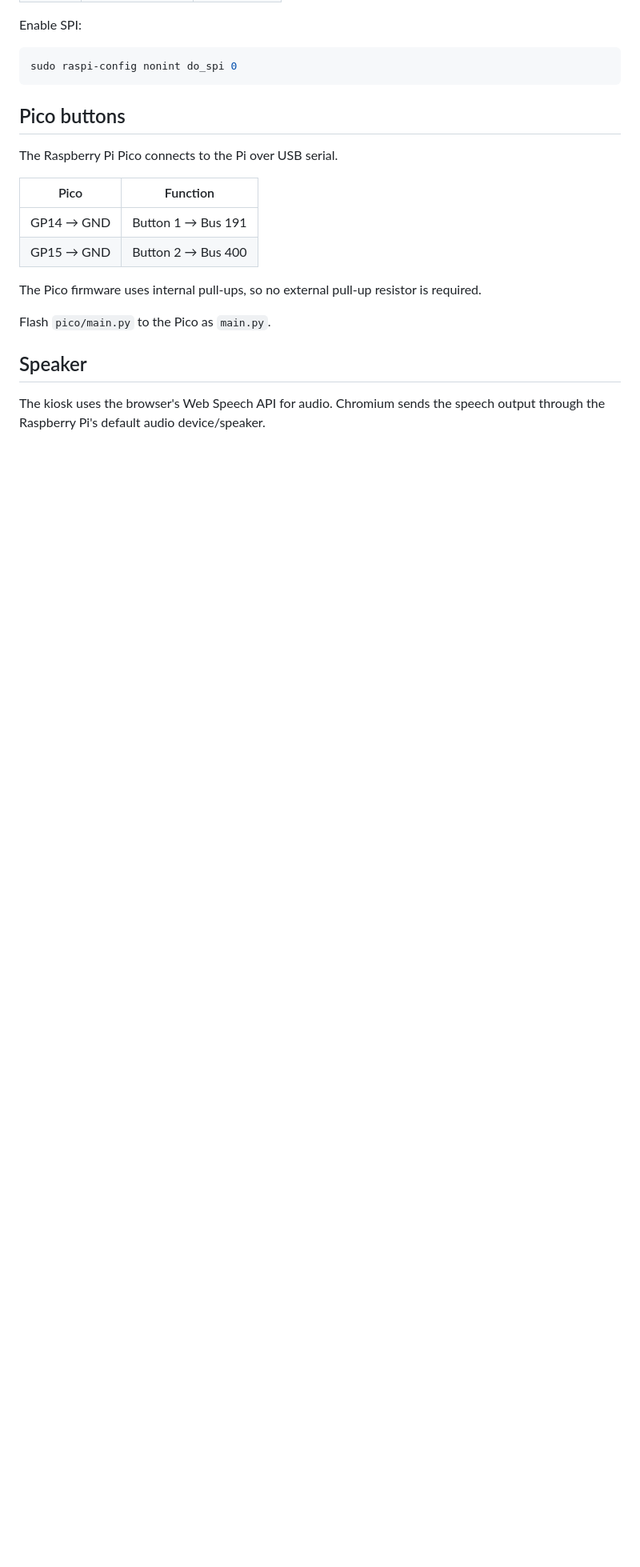
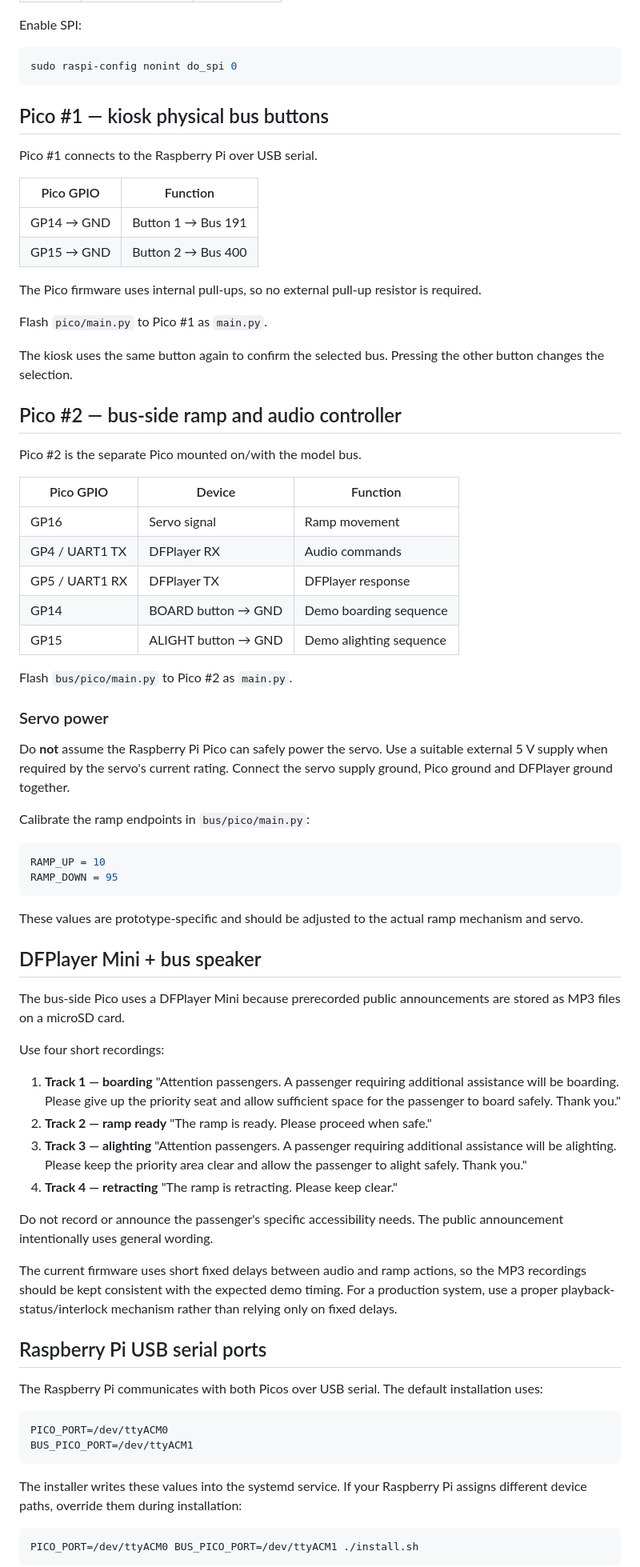
Before and after one commit to Bhuvana0996/bus-tech-accessibility-kiosk, a Markdown page: README-HARDWARE.md, the part around one of its changes. Shown at 80% size. Rendered like a GitHub page; blank space fills up the shorter version.

Commit message:
Update hardware README for two-Pico architecture and current wiring

````diff
--- a/README-HARDWARE.md
+++ b/README-HARDWARE.md
@@ -37,19 +45,79 @@ Enable SPI:
 sudo raspi-config nonint do_spi 0
 ```
 
-## Pico buttons
+## Pico #1 — kiosk physical bus buttons
 
-The Raspberry Pi Pico connects to the Pi over USB serial.
+Pico #1 connects to the Raspberry Pi over USB serial.
 
-| Pico | Function |
+| Pico GPIO | Function |
 |---|---|
 | GP14 → GND | Button 1 → Bus 191 |
 | GP15 → GND | Button 2 → Bus 400 |
 
 The Pico firmware uses internal pull-ups, so no external pull-up resistor is required.
 
-Flash `pico/main.py` to the Pico as `main.py`.
+Flash `pico/main.py` to Pico #1 as `main.py`.
 
-## Speaker
+The kiosk uses the same button again to confirm the selected bus. Pressing the other button changes the selection.
 
-The kiosk uses the browser's Web Speech API for audio. Chromium sends the speech output through the Raspberry Pi's default audio device/speaker.
+## Pico #2 — bus-side ramp and audio controller
+
+Pico #2 is the separate Pico mounted on/with the model bus.
+
+| Pico GPIO | Device | Function |
+|---|---|---|
+| GP16 | Servo signal | Ramp movement |
+| GP4 / UART1 TX | DFPlayer RX | Audio commands |
+| GP5 / UART1 RX | DFPlayer TX | DFPlayer response |
+| GP14 | BOARD button → GND | Demo boarding sequence |
+| GP15 | ALIGHT button → GND | Demo alighting sequence |
+
+Flash `bus/pico/main.py` to Pico #2 as `main.py`.
+
+### Servo power
+
+Do **not** assume the Raspberry Pi Pico can safely power the servo. Use a suitable external 5 V supply when required by the servo's current rating. Connect the servo supply ground, Pico ground and DFPlayer ground together.
+
+Calibrate the ramp endpoints in `bus/pico/main.py`:
+
+```python
+RAMP_UP = 10
+RAMP_DOWN = 95
+```
+
+These values are prototype-specific and should be adjusted to the actual ramp mechanism and servo.
+
+## DFPlayer Mini + bus speaker
+
+The bus-side Pico uses a DFPlayer Mini because prerecorded public announcements are stored as MP3 files on a microSD card.
+
+Use four short recordings:
+
+1. **Track 1 — boarding**
+   "Attention passengers. A passenger requiring additional assistance will be boarding. Please give up the priority seat and allow sufficient space for the passenger to board safely. Thank you."
+2. **Track 2 — ramp ready**
+   "The ramp is ready. Please proceed when safe."
+3. **Track 3 — alighting**
+   "Attention passengers. A passenger requiring additional assistance will be alighting. Please keep the priority area clear and allow the passenger to alight safely. Thank you."
+4. **Track 4 — retracting**
+   "The ramp is retracting. Please keep clear."
+
+Do not record or announce the passenger's specific accessibility needs. The public announcement intentionally uses general wording.
+
+The current firmware uses short fixed delays between audio and ramp actions, so the MP3 recordings should be kept consistent with the expected demo timing. For a production system, use a proper playback-status/interlock mechanism rather than relying only on fixed delays.
+
+## Raspberry Pi USB serial ports
+
+The Raspberry Pi communicates with both Picos over USB serial. The default installation uses:
+
+```bash
+PICO_PORT=/dev/ttyACM0
+BUS_PICO_PORT=/dev/ttyACM1
+```
+
+The installer writes these values into the systemd service. If your Raspberry Pi assigns different device paths, override them during installation:
+
+```bash
+PICO_PORT=/dev/ttyACM0 BUS_PICO_PORT=/dev/ttyACM1 ./install.sh
+```
+
````
Also changed, not shown: other parts of README-HARDWARE.md (+78 -18 lines).
